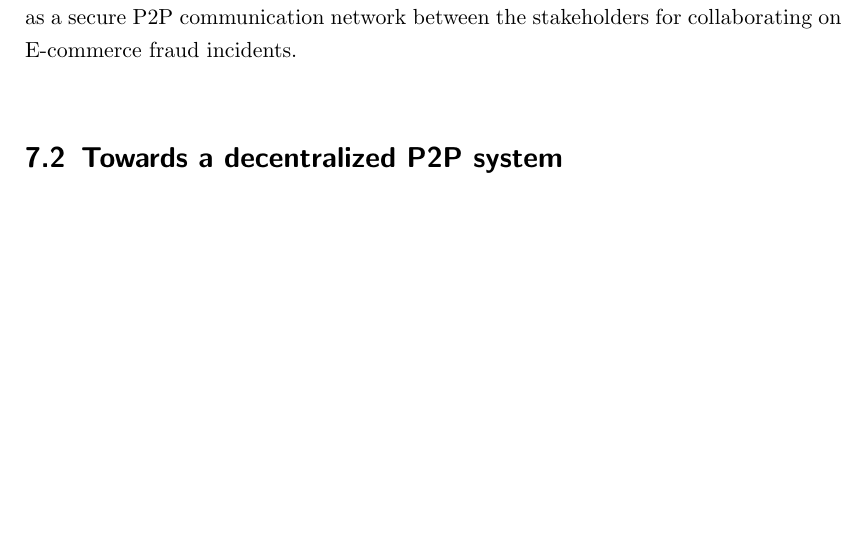
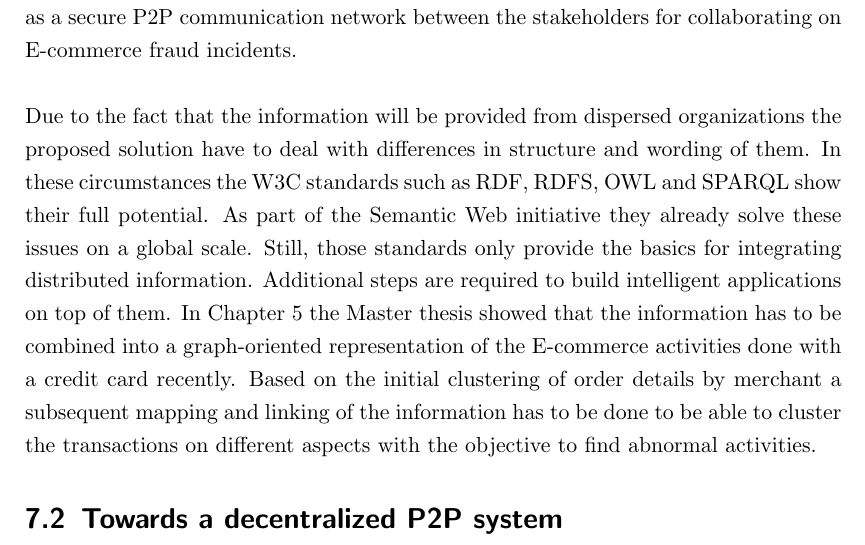
Before and after one commit to appelgriebsch/master-thesis, a LaTeX thesis (MasterThesis.tex, which reads chapter/conclusion.tex): part of page 95 of 104, cut so that both start at the same text, the shorter picture padded with empty space. Compiled offline with pdfLaTeX.

Commit message:
additional input to conclusion

```diff
--- a/chapter/conclusion.tex
+++ b/chapter/conclusion.tex
@@ -20,6 +20,8 @@ Thus, bringing down the amount of fraudulent transactions in the system cannot b
 
 As explained in Section~\ref{sec:system_approaches} existing approaches for integrating information from different sources are either to restrictive to work on a large scale (Web services), or are to open for the sharing of personal and payment-related information (Semantic Web). Therefore a new proposal for a collaborative system has been developed in Chapter~\ref{cha:system_concept} and Chapter~\ref{cha:system_design}, which uses suitable aspects from the Semantic Web standards as well as a secure \gls{P2P} communication network between the stakeholders for collaborating on \gls{E-commerce} fraud incidents. \\
 
+Due to the fact that the information will be provided from dispersed organizations the proposed solution have to deal with differences in structure and wording of them. In these circumstances the \gls{W3C} standards such as \gls{RDF}, \gls{RDFS}, \gls{OWL} and \gls{SPARQL} show their full potential. As part of the Semantic Web initiative they already solve these issues on a global scale. Still, those standards only provide the basics for integrating distributed information. Additional steps are required to build intelligent applications on top of them. In Chapter~\ref{cha:system_concept} the Master thesis showed that the information has to be combined into a graph-oriented representation of the \gls{E-commerce} activities done with a credit card recently. Based on the initial clustering of order details by merchant a subsequent mapping and linking of the information has to be done to be able to cluster the transactions on different aspects with the objective to find abnormal activities.
+
 \section{Towards a decentralized \gls{P2P} system}
 \label{sec:p2p_decentralized_system}
 
```
Also changed, not shown: MasterThesis.pdf.
